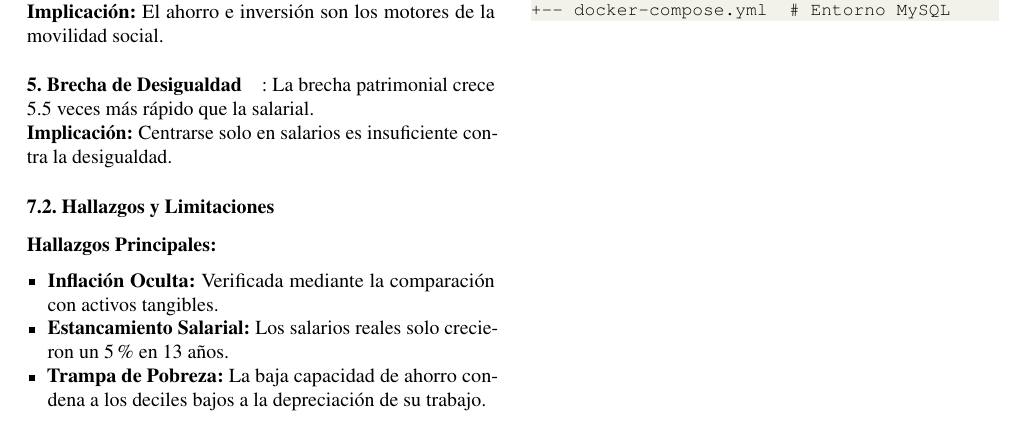
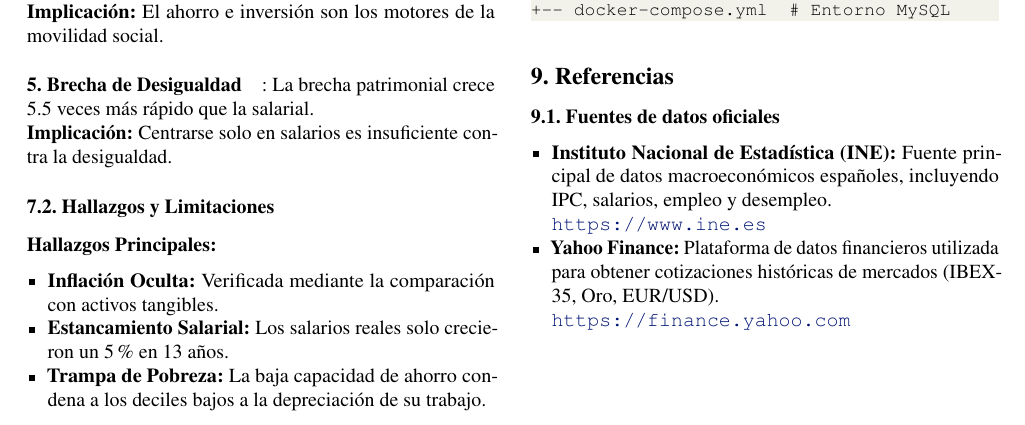
Before and after one commit to JBLOZ/fiat_depreciacion, a LaTeX paper (docs/memoria/memoria.tex): part of page 12 of 12, cut so that both start at the same text. Compiled offline with pdfLaTeX.

Commit message:
licencia y readme

```diff
--- a/docs/memoria/memoria.tex
+++ b/docs/memoria/memoria.tex
@@ -1059,4 +1059,18 @@ fiat_depreciacion/
 +-- docker-compose.yml  # Entorno MySQL
 \end{lstlisting}
 
+\section{Referencias}
+
+\subsection{Fuentes de datos oficiales}
+
+\begin{itemize}
+    \item \textbf{Instituto Nacional de Estad\'istica (INE):} Fuente principal de datos macroecon\'omicos espa\~noles, incluyendo IPC, salarios, empleo y desempleo.\\
+    \url{https://www.ine.es}
+
+    \item \textbf{Yahoo Finance:} Plataforma de datos financieros utilizada para obtener cotizaciones hist\'oricas de mercados (IBEX-35, Oro, EUR/USD).\\
+    \url{https://finance.yahoo.com}
+\end{itemize}
+
+
+
 \end{document}
```
Also changed, not shown: README.md, docs/memoria/memoria.pdf, 2 other files.
